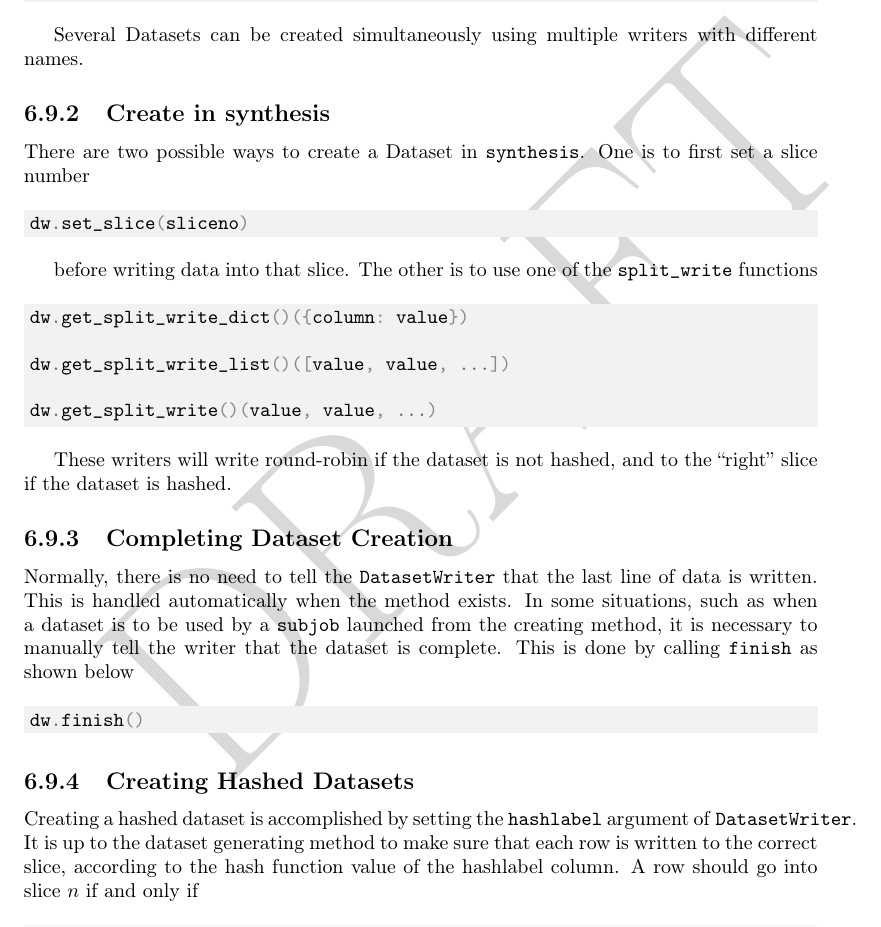
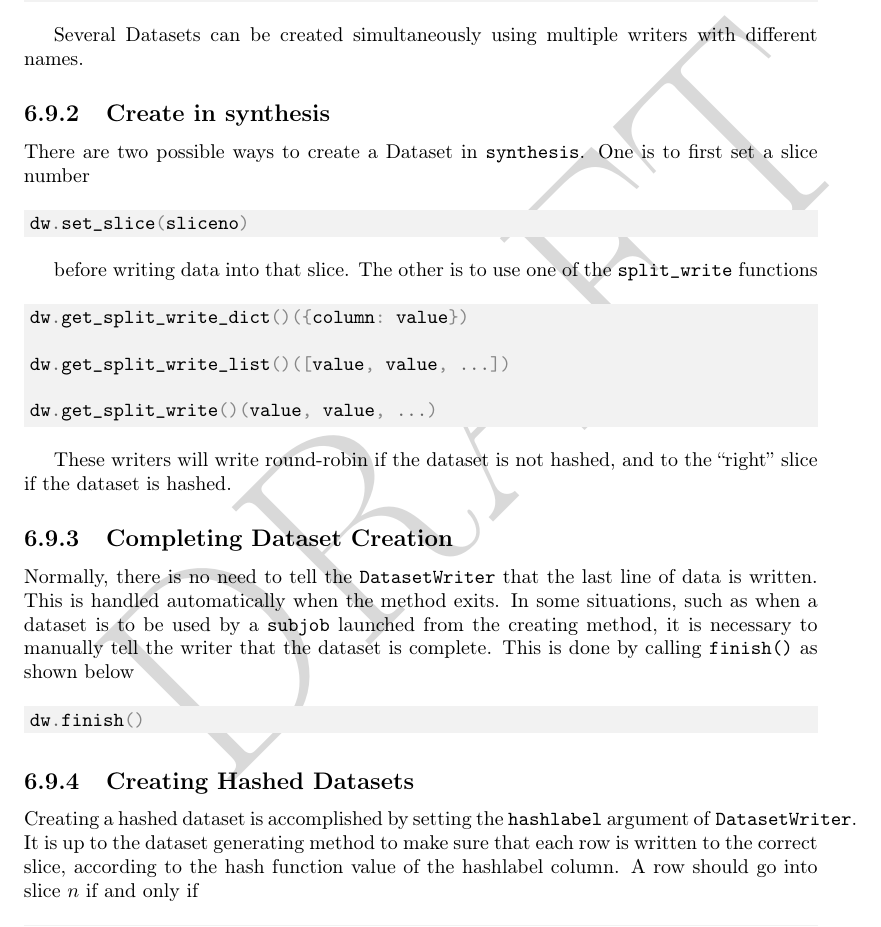
Before and after one commit to pabloyoyoista/accelerator_doc_users_reference, a LaTeX thesis (doc.tex, which reads dataset.tex): part of page 60 of 103, cut so that both start at the same text. Compiled offline with pdfLaTeX.

Commit message:
[dataset] finish()

```diff
--- a/dataset.tex
+++ b/dataset.tex
@@ -496,10 +496,10 @@ to the ``right'' slice if the dataset is hashed.
 \subsection{Completing Dataset Creation}
 Normally, there is no need to tell the \texttt{DatasetWriter} that the
 last line of data is written.  This is handled automatically when the
-method exists.  In some situations, such as when a dataset is to be
+method exits.  In some situations, such as when a dataset is to be
 used by a \texttt{subjob} launched from the creating method, it is
 necessary to manually tell the writer that the dataset is complete.
-This is done by calling \texttt{finish} as shown below
+This is done by calling \texttt{finish()} as shown below
 \begin{python}
 dw.finish()
 \end{python}
```
